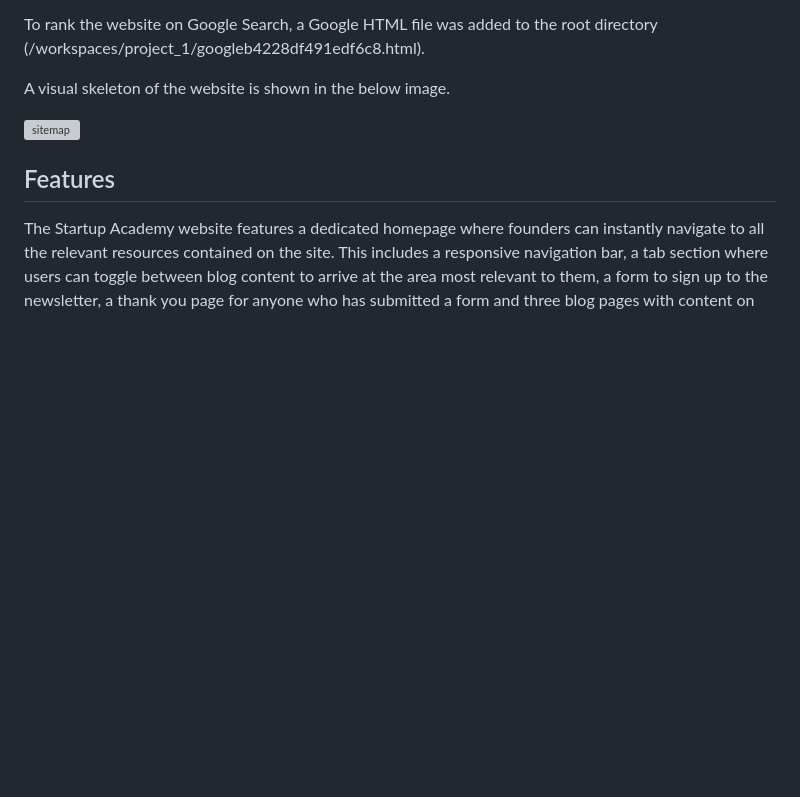
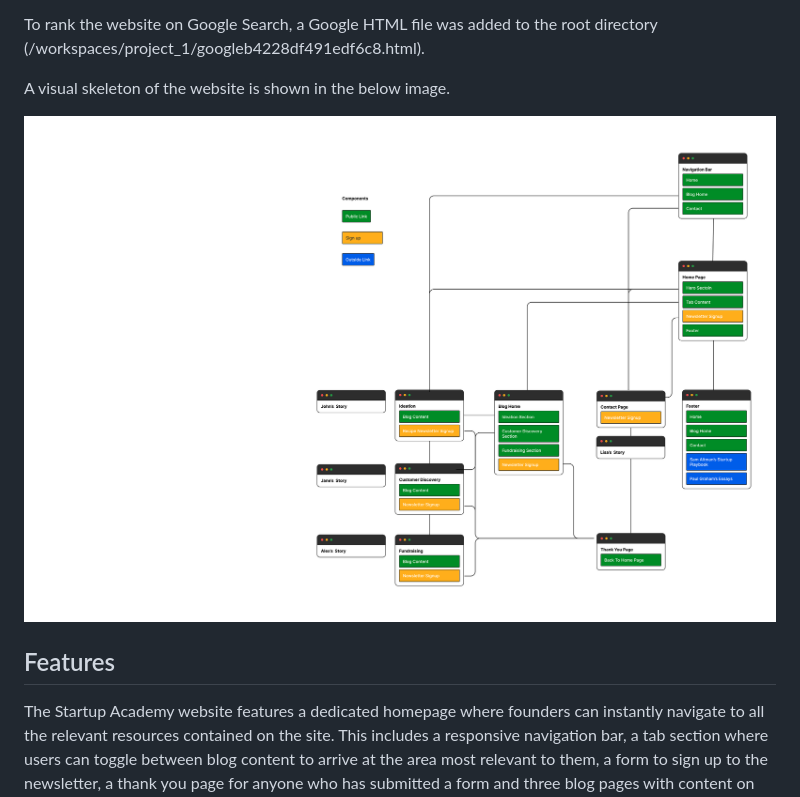
Before and after one commit to BOM-98/project_1, a Markdown page: README.md, the part around the change printed below. GitHub-like rendering; blank space fills up the shorter version; grey boxes are pictures that could not be loaded.

Commit message:
feat(readme): add remaining images to feature section

```diff
--- a/README.md
+++ b/README.md
@@ -101,7 +101,7 @@ To rank the website on Google Search, a Google HTML file was added to the root d
 
 A visual skeleton of the website is shown in the below image.
 
-![sitemap]()
+![sitemap](https://github.com/BOM-98/project_1/blob/main/assets/images/README_images/Site-Map-Project-1.png)
 
 ## Features
 
```
Also changed, not shown: other parts of README.md (+5 -5 lines).
